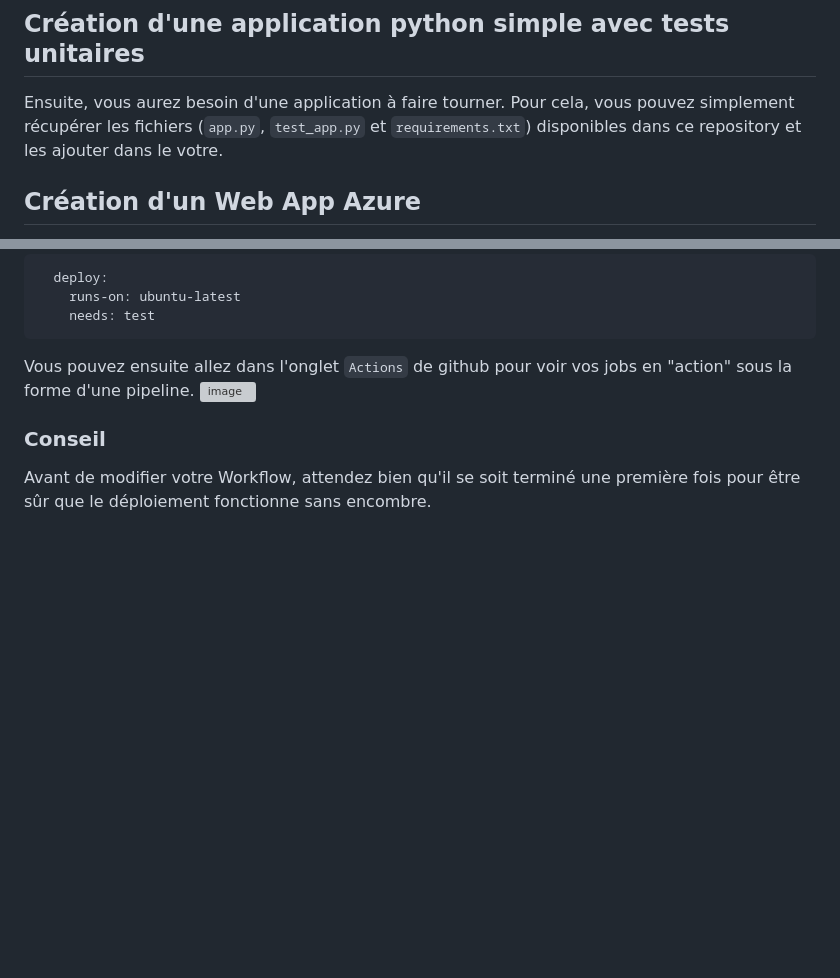
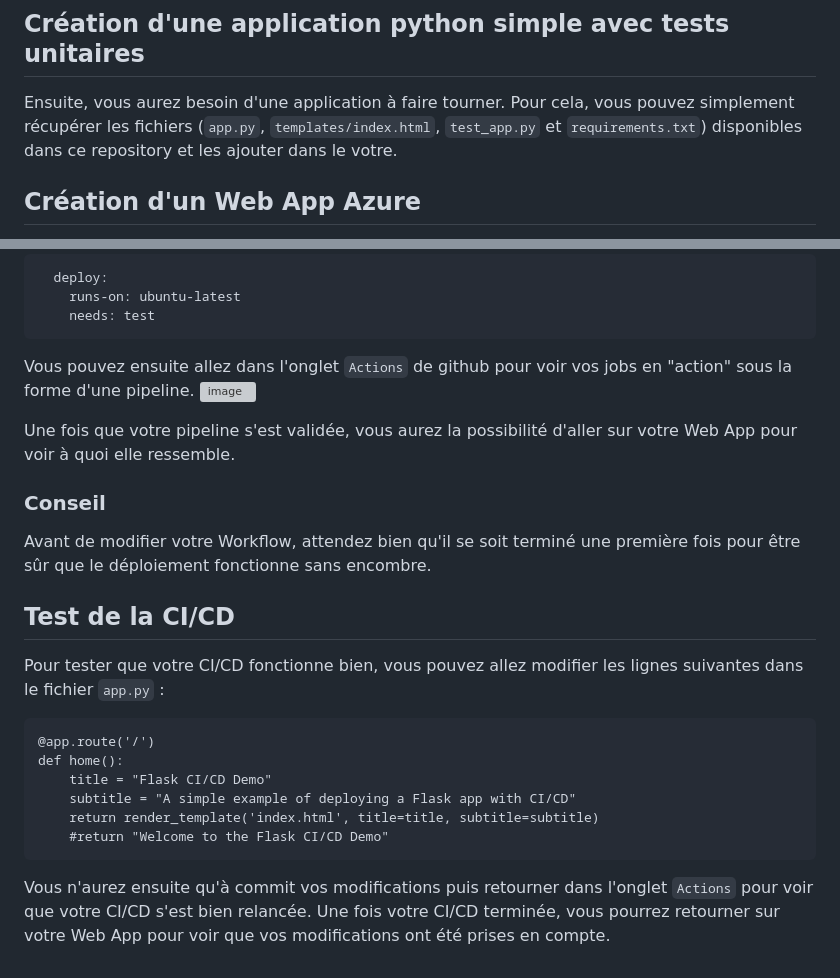
Before and after one commit to Viveledelire/tp2_ci-cd_devops, a Markdown page: README.md, 2 parts joined by grey strips. GitHub-like rendering; blank space fills up the shorter version; grey boxes are pictures that could not be loaded.

````diff
--- a/README.md
+++ b/README.md
@@ -8,7 +8,7 @@ Dans un premier temps, vous aurez besoin de créer un repository github pour sto
 
 ## Création d'une application python simple avec tests unitaires
 
-Ensuite, vous aurez besoin d'une application à faire tourner. Pour cela, vous pouvez simplement récupérer les fichiers (`app.py`, `test_app.py` et `requirements.txt`) disponibles dans ce repository et les ajouter dans le votre.
+Ensuite, vous aurez besoin d'une application à faire tourner. Pour cela, vous pouvez simplement récupérer les fichiers (`app.py`, `templates/index.html`, `test_app.py` et `requirements.txt`) disponibles dans ce repository et les ajouter dans le votre.
 
 ## Création d'un Web App Azure
 
@@ -60,6 +60,23 @@ Attention cependant à bien modifier les `needs` du job `deploy` par la suite po
 Vous pouvez ensuite allez dans l'onglet `Actions` de github pour voir vos jobs en "action" sous la forme d'une pipeline.
 ![image](https://github.com/Viveledelire/tp2_ci-cd_devops/assets/97473758/41177943-5b80-40e4-93e7-f7138965efb9)
 
+Une fois que votre pipeline s'est validée, vous aurez la possibilité d'aller sur votre Web App pour voir à quoi elle ressemble.
+
 ### Conseil
 
 Avant de modifier votre Workflow, attendez bien qu'il se soit terminé une première fois pour être sûr que le déploiement fonctionne sans encombre.
+
+## Test de la CI/CD
+
+Pour tester que votre CI/CD fonctionne bien, vous pouvez allez modifier les lignes suivantes dans le fichier `app.py` :
+```
+@app.route('/')
+def home():
+    title = "Flask CI/CD Demo"
+    subtitle = "A simple example of deploying a Flask app with CI/CD"
+    return render_template('index.html', title=title, subtitle=subtitle)
+    #return "Welcome to the Flask CI/CD Demo"
+```
+
+Vous n'aurez ensuite qu'à commit vos modifications puis retourner dans l'onglet `Actions` pour voir que votre CI/CD s'est bien relancée.
+Une fois votre CI/CD terminée, vous pourrez retourner sur votre Web App pour voir que vos modifications ont été prises en compte.
````
